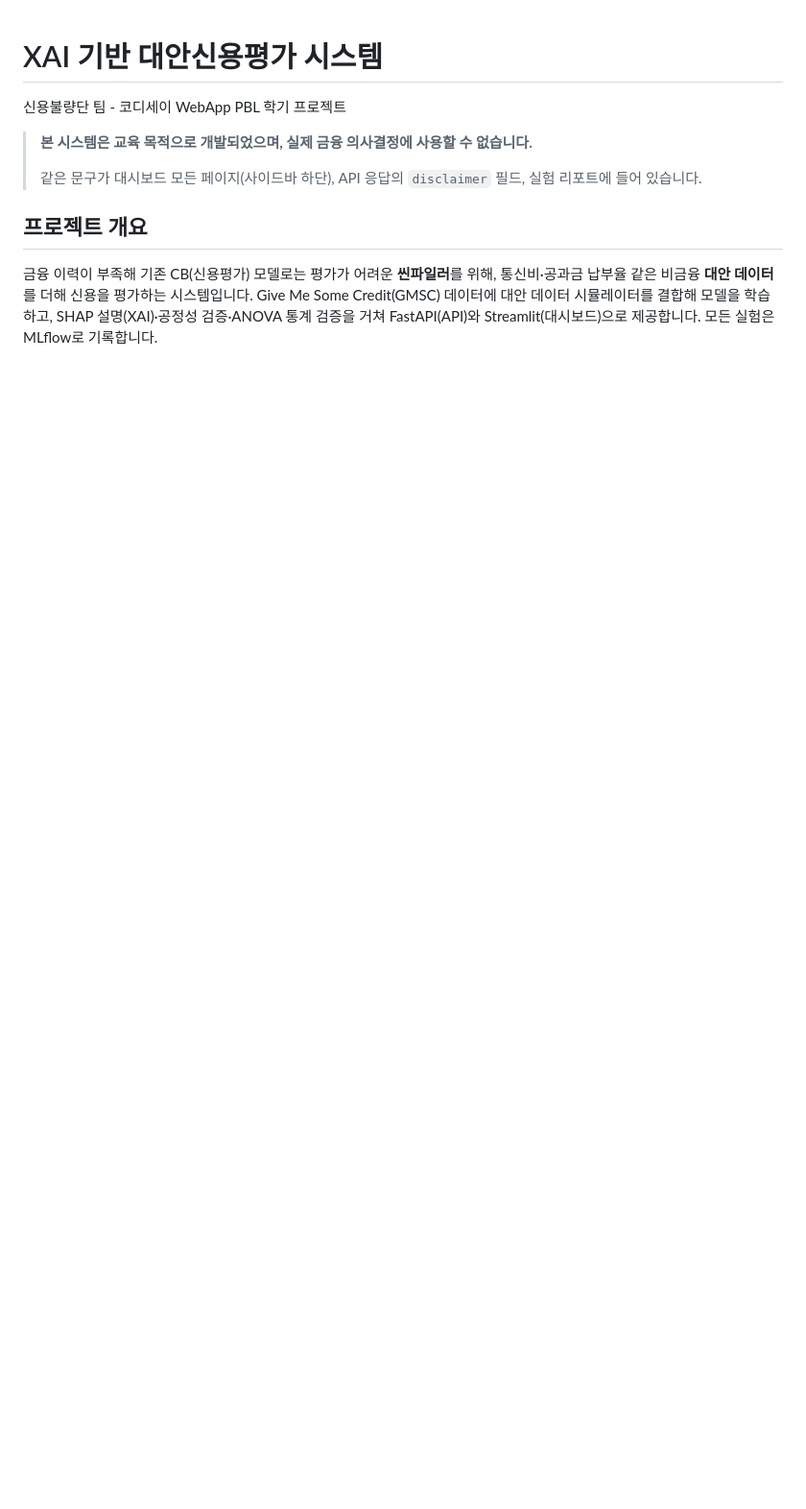
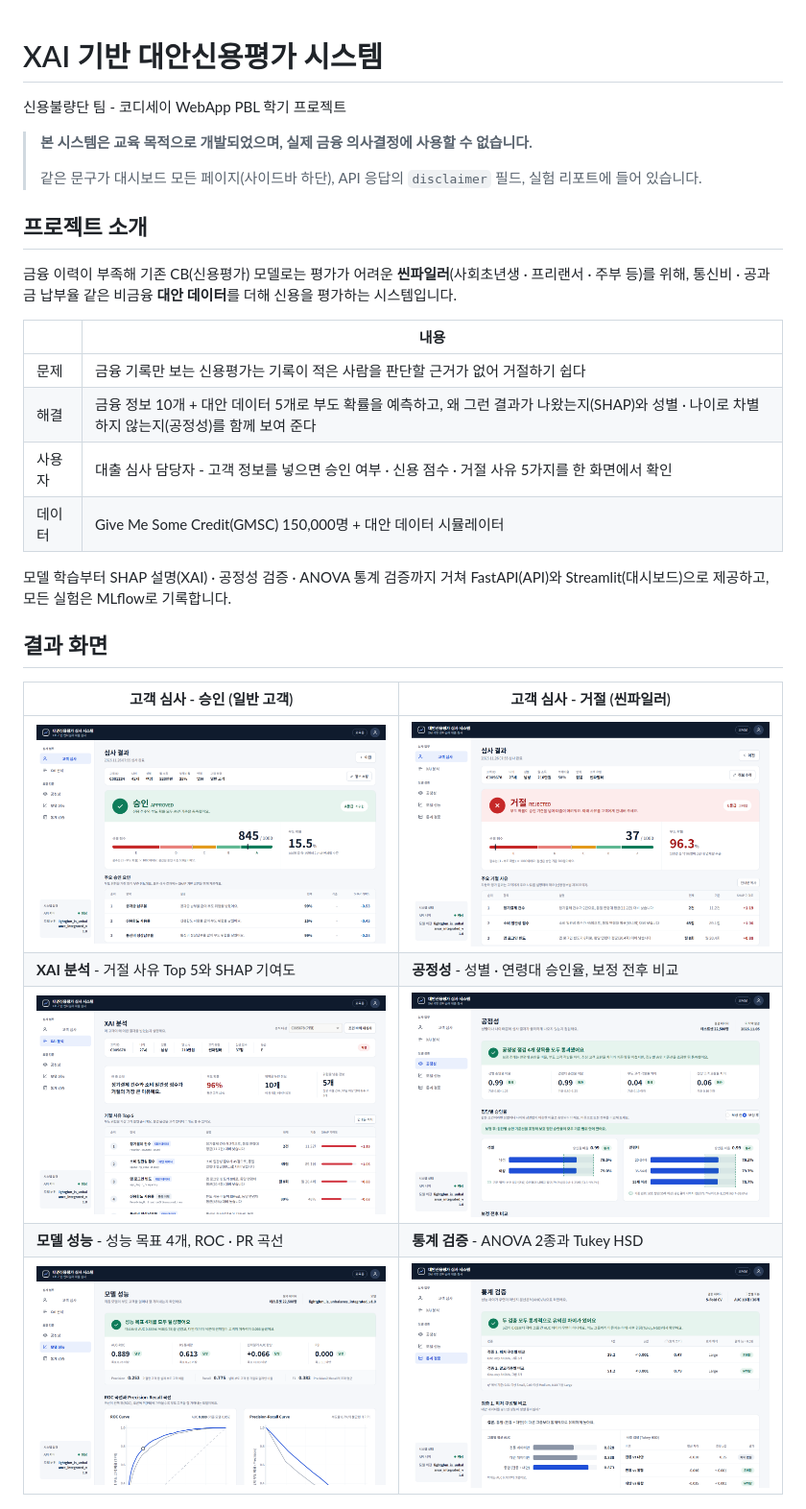
Before and after one commit to Dongyang-Mirae-University-software/xai-credit-scoring, a Markdown page: README.md, the part around one of its changes. Shown at 96% size. Drawn GitHub-style; pictures changed too: docs/images/fairness.png (added), docs/images/performance.png (added), docs/images/screening_approved.png (added); blank space fills up the shorter version.

Commit message:
docs: README를 포트폴리오용으로 정리 - 결과 화면 · 주요 기능 · 핵심 결과 · 사용 기술 (이슈 #162)

```diff
--- a/README.md
+++ b/README.md
@@ -6,7 +6,26 @@
 >
 > 같은 문구가 대시보드 모든 페이지(사이드바 하단), API 응답의 `disclaimer` 필드, 실험 리포트에 들어 있습니다.
 
-## 프로젝트 개요
+## 프로젝트 소개
 
-금융 이력이 부족해 기존 CB(신용평가) 모델로는 평가가 어려운 **씬파일러**를 위해, 통신비·공과금 납부율 같은 비금융 **대안 데이터**를 더해 신용을 평가하는 시스템입니다.
-Give Me Some Credit(GMSC) 데이터에 대안 데이터 시뮬레이터를 결합해 모델을 학습하고, SHAP 설명(XAI)·공정성 검증·ANOVA 통계 검증을 거쳐 FastAPI(API)와 Streamlit(대시보드)으로 제공합니다. 모든 실험은 MLflow로 기록합니다.
+금융 이력이 부족해 기존 CB(신용평가) 모델로는 평가가 어려운 **씬파일러**(사회초년생 · 프리랜서 · 주부 등)를 위해, 통신비 · 공과금 납부율 같은 비금융 **대안 데이터**를 더해 신용을 평가하는 시스템입니다.
+
+| | 내용 |
+|---|---|
+| 문제 | 금융 기록만 보는 신용평가는 기록이 적은 사람을 판단할 근거가 없어 거절하기 쉽다 |
+| 해결 | 금융 정보 10개 + 대안 데이터 5개로 부도 확률을 예측하고, 왜 그런 결과가 나왔는지(SHAP)와 성별 · 나이로 차별하지 않는지(공정성)를 함께 보여 준다 |
+| 사용자 | 대출 심사 담당자 - 고객 정보를 넣으면 승인 여부 · 신용 점수 · 거절 사유 5가지를 한 화면에서 확인 |
+| 데이터 | Give Me Some Credit(GMSC) 150,000명 + 대안 데이터 시뮬레이터 |
+
+모델 학습부터 SHAP 설명(XAI) · 공정성 검증 · ANOVA 통계 검증까지 거쳐 FastAPI(API)와 Streamlit(대시보드)으로 제공하고, 모든 실험은 MLflow로 기록합니다.
+
+## 결과 화면
+
+| 고객 심사 - 승인 (일반 고객) | 고객 심사 - 거절 (씬파일러) |
+|---|---|
+| ![승인된 일반 고객의 심사 결과: A등급, 845점, 부도 확률 15.5%](docs/images/screening_approved.png) | ![거절된 씬파일러의 심사 결과: E등급, 37점, 거절 사유 표](docs/images/screening_rejected.png) |
+| **XAI 분석** - 거절 사유 Top 5와 SHAP 기여도 | **공정성** - 성별 · 연령대 승인율, 보정 전후 비교 |
+| ![XAI 분석 화면: 한 줄 요약과 거절 사유 Top 5](docs/images/xai.png) | ![공정성 화면: 4개 항목 통과, 집단별 승인율](docs/images/fairness.png) |
+| **모델 성능** - 성능 목표 4개, ROC · PR 곡선 | **통계 검증** - ANOVA 2종과 Tukey HSD |
+| ![모델 성능 화면: AUC 0.889, KS 0.613, 씬파일러 AUC 향상 +0.066](docs/images/performance.png) | ![통계 검증 화면: 두 검증 모두 p < 0.001](docs/images/statistical_test.png) |
+
```
Also changed, not shown: other parts of README.md (+63 -3 lines).
